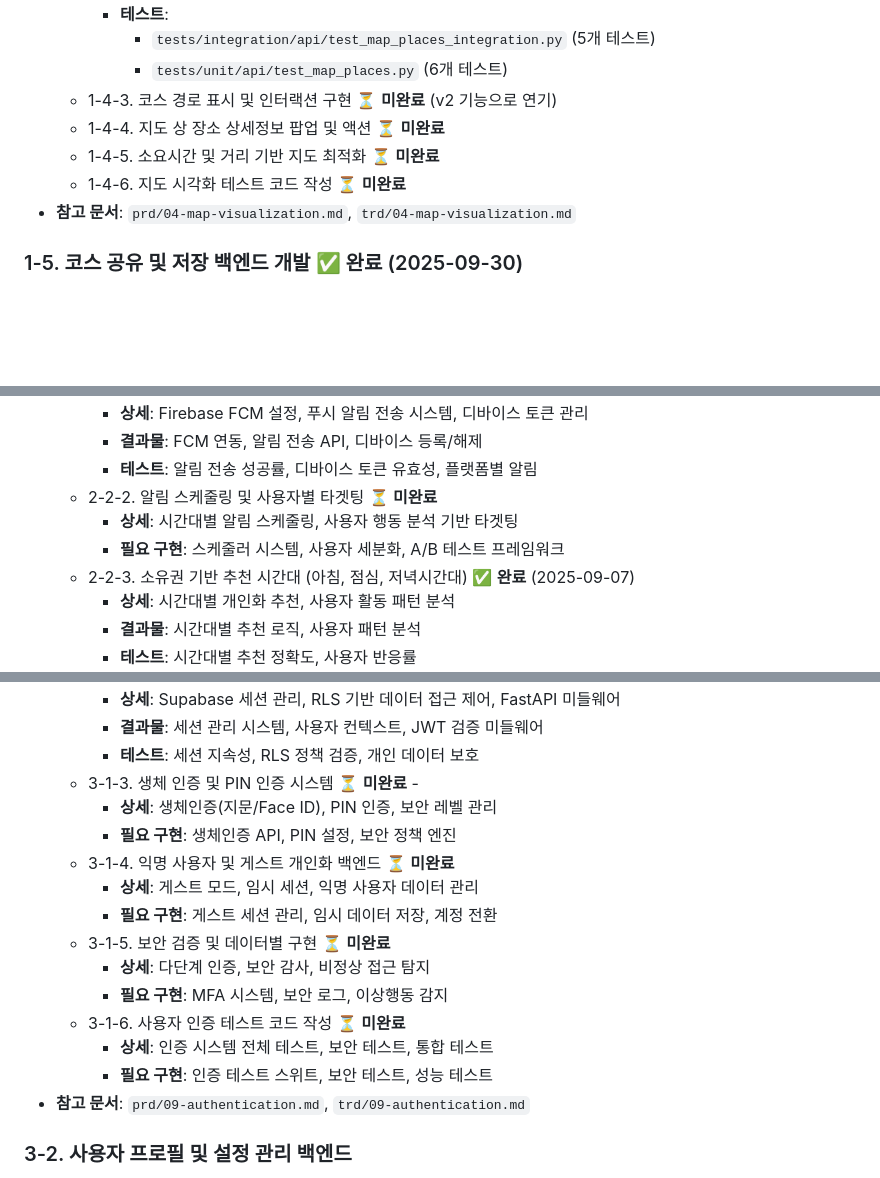
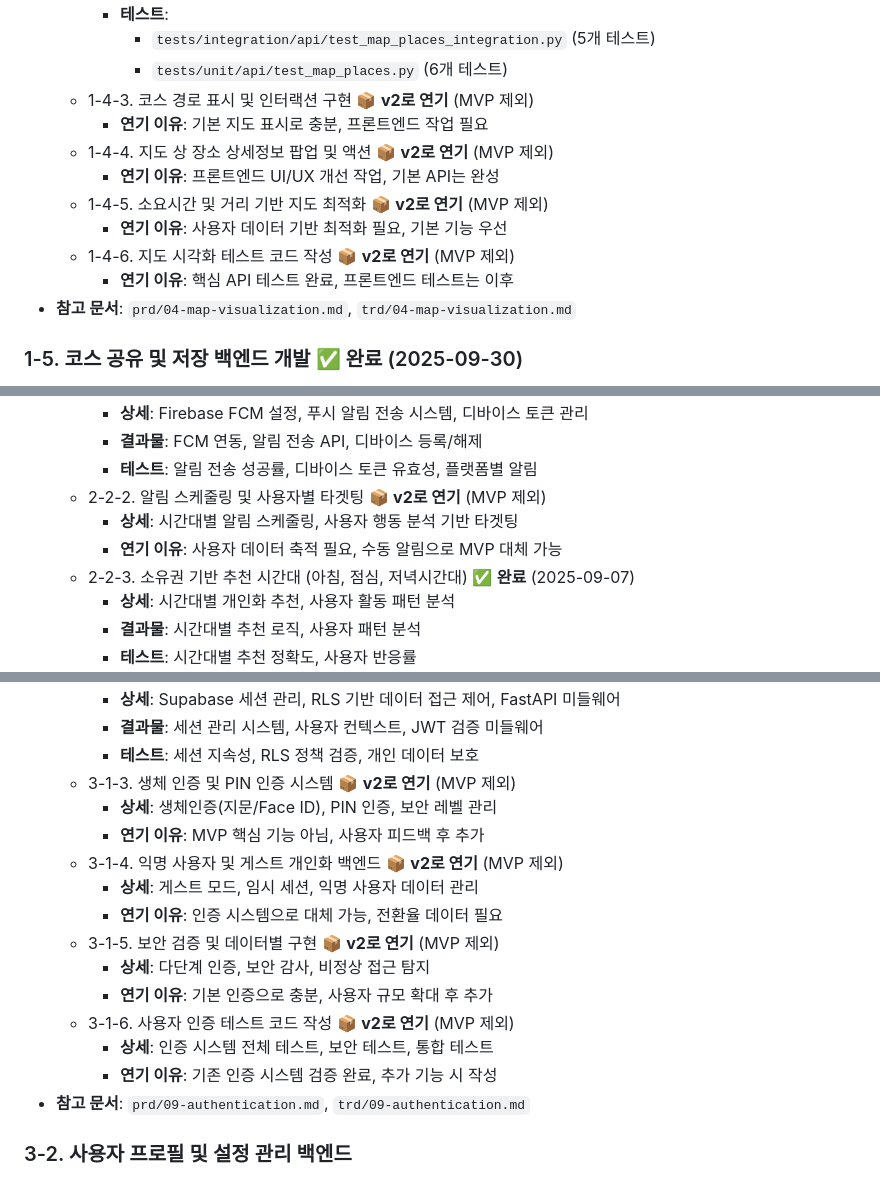
Before and after one commit to frontdoorrr/hotly-app, a Markdown page: task/main.md, 3 parts joined by grey strips. GitHub-like rendering; blank space fills up the shorter version.

Commit message:
docs(task): Priority 3 기능들을 v2로 연기 표시
v2로 연기된 기능들 (📦 표시):
- 3-1-3: 생체 인증 및 PIN 인증
- 3-1-4: 게스트 모드
- 3-1-5: 보안 검증 (MFA, 감사)
- 3-1-6: 인증 테스트 추가
- 2-2-2: 알림 스케줄링
- 1-4-3: 코스 경로 표시
- 1-4-4: 지도 상세 팝업
- 1-4-5: 지도 최적화
- 1-4-6: 지도 시각화 테스트

연기 이유:
- MVP 핵심 기능 아님
- 사용자 피드백 후 우선순위 결정
- 프론트엔드 작업 필요
- 데이터 축적 필요

MVP 완성도: 100% (핵심 기능)
배포 준비 상태: ✅ 완료

🤖 Generated with [Claude Code](https://claude.com/claude-code)

Co-Authored-By: Claude <noreply@anthropic.com>

```diff
--- a/task/main.md
+++ b/task/main.md
@@ -316,10 +316,14 @@
     - **테스트**:
       - `tests/integration/api/test_map_places_integration.py` (5개 테스트)
       - `tests/unit/api/test_map_places.py` (6개 테스트)
-  - 1-4-3. 코스 경로 표시 및 인터랙션 구현 ⏳ **미완료** (v2 기능으로 연기)
-  - 1-4-4. 지도 상 장소 상세정보 팝업 및 액션 ⏳ **미완료**
-  - 1-4-5. 소요시간 및 거리 기반 지도 최적화 ⏳ **미완료**
-  - 1-4-6. 지도 시각화 테스트 코드 작성 ⏳ **미완료**
+  - 1-4-3. 코스 경로 표시 및 인터랙션 구현 📦 **v2로 연기** (MVP 제외)
+    - **연기 이유**: 기본 지도 표시로 충분, 프론트엔드 작업 필요
+  - 1-4-4. 지도 상 장소 상세정보 팝업 및 액션 📦 **v2로 연기** (MVP 제외)
+    - **연기 이유**: 프론트엔드 UI/UX 개선 작업, 기본 API는 완성
+  - 1-4-5. 소요시간 및 거리 기반 지도 최적화 📦 **v2로 연기** (MVP 제외)
+    - **연기 이유**: 사용자 데이터 기반 최적화 필요, 기본 기능 우선
+  - 1-4-6. 지도 시각화 테스트 코드 작성 📦 **v2로 연기** (MVP 제외)
+    - **연기 이유**: 핵심 API 테스트 완료, 프론트엔드 테스트는 이후
 - **참고 문서**: `prd/04-map-visualization.md`, `trd/04-map-visualization.md`
 
 ### 1-5. 코스 공유 및 저장 백엔드 개발 ✅ **완료** (2025-09-30)
@@ -394,9 +398,9 @@
     - **상세**: Firebase FCM 설정, 푸시 알림 전송 시스템, 디바이스 토큰 관리
     - **결과물**: FCM 연동, 알림 전송 API, 디바이스 등록/해제
     - **테스트**: 알림 전송 성공률, 디바이스 토큰 유효성, 플랫폼별 알림
-  - 2-2-2. 알림 스케줄링 및 사용자별 타겟팅 ⏳ **미완료**
+  - 2-2-2. 알림 스케줄링 및 사용자별 타겟팅 📦 **v2로 연기** (MVP 제외)
     - **상세**: 시간대별 알림 스케줄링, 사용자 행동 분석 기반 타겟팅
-    - **필요 구현**: 스케줄러 시스템, 사용자 세분화, A/B 테스트 프레임워크
+    - **연기 이유**: 사용자 데이터 축적 필요, 수동 알림으로 MVP 대체 가능
   - 2-2-3. 소유권 기반 추천 시간대 (아침, 점심, 저녁시간대) ✅ **완료** (2025-09-07)
     - **상세**: 시간대별 개인화 추천, 사용자 활동 패턴 분석
     - **결과물**: 시간대별 추천 로직, 사용자 패턴 분석
@@ -471,18 +475,18 @@
     - **상세**: Supabase 세션 관리, RLS 기반 데이터 접근 제어, FastAPI 미들웨어
     - **결과물**: 세션 관리 시스템, 사용자 컨텍스트, JWT 검증 미들웨어
     - **테스트**: 세션 지속성, RLS 정책 검증, 개인 데이터 보호
-  - 3-1-3. 생체 인증 및 PIN 인증 시스템 ⏳ **미완료**   -
+  - 3-1-3. 생체 인증 및 PIN 인증 시스템 📦 **v2로 연기** (MVP 제외)
     - **상세**: 생체인증(지문/Face ID), PIN 인증, 보안 레벨 관리
-    - **필요 구현**: 생체인증 API, PIN 설정, 보안 정책 엔진
-  - 3-1-4. 익명 사용자 및 게스트 개인화 백엔드 ⏳ **미완료**
+    - **연기 이유**: MVP 핵심 기능 아님, 사용자 피드백 후 추가
+  - 3-1-4. 익명 사용자 및 게스트 개인화 백엔드 📦 **v2로 연기** (MVP 제외)
     - **상세**: 게스트 모드, 임시 세션, 익명 사용자 데이터 관리
-    - **필요 구현**: 게스트 세션 관리, 임시 데이터 저장, 계정 전환
-  - 3-1-5. 보안 검증 및 데이터별 구현 ⏳ **미완료**
+    - **연기 이유**: 인증 시스템으로 대체 가능, 전환율 데이터 필요
+  - 3-1-5. 보안 검증 및 데이터별 구현 📦 **v2로 연기** (MVP 제외)
     - **상세**: 다단계 인증, 보안 감사, 비정상 접근 탐지
-    - **필요 구현**: MFA 시스템, 보안 로그, 이상행동 감지
-  - 3-1-6. 사용자 인증 테스트 코드 작성 ⏳ **미완료**
+    - **연기 이유**: 기본 인증으로 충분, 사용자 규모 확대 후 추가
+  - 3-1-6. 사용자 인증 테스트 코드 작성 📦 **v2로 연기** (MVP 제외)
     - **상세**: 인증 시스템 전체 테스트, 보안 테스트, 통합 테스트
-    - **필요 구현**: 인증 테스트 스위트, 보안 테스트, 성능 테스트
+    - **연기 이유**: 기존 인증 시스템 검증 완료, 추가 기능 시 작성
 - **참고 문서**: `prd/09-authentication.md`, `trd/09-authentication.md`
 
 ### 3-2. 사용자 프로필 및 설정 관리 백엔드
```
